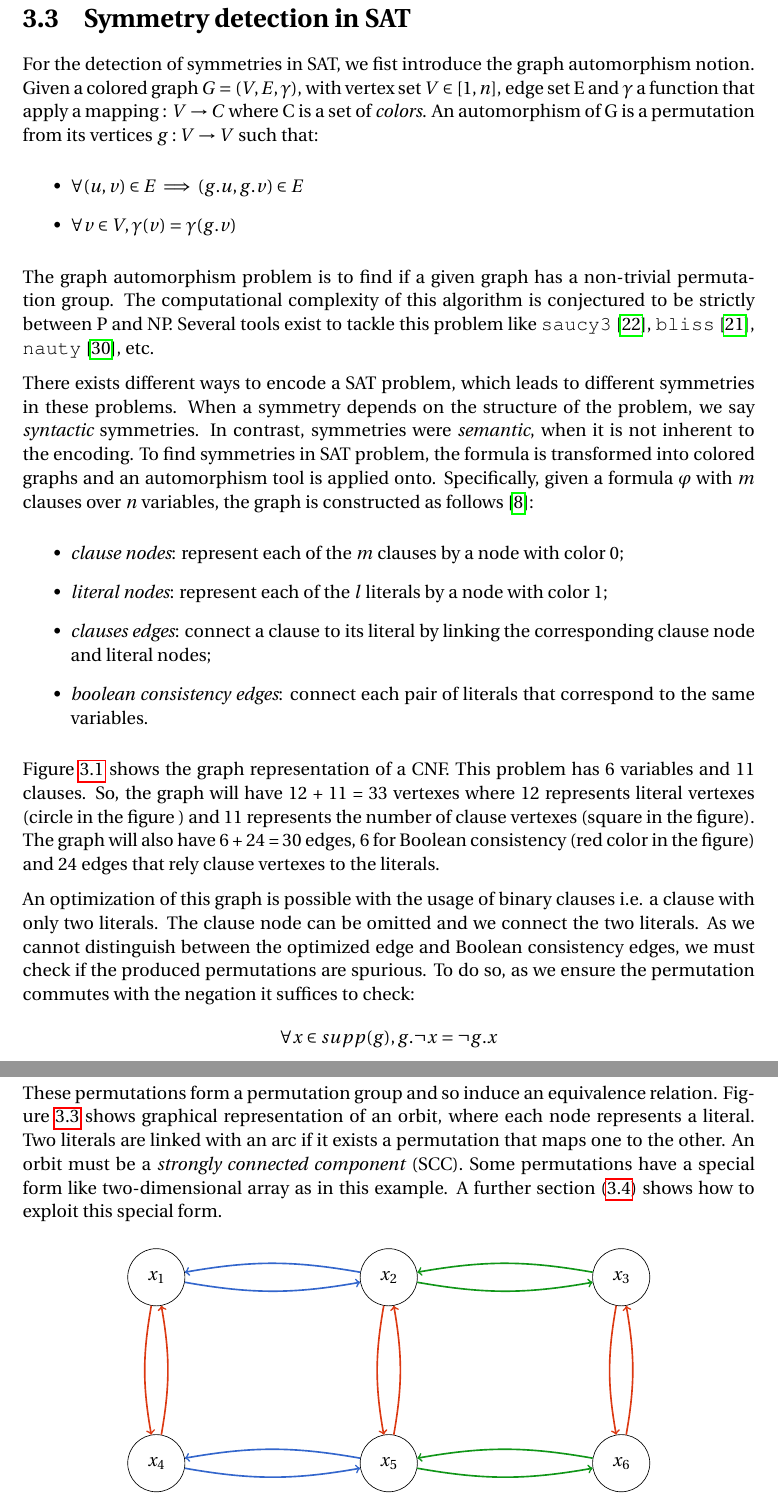
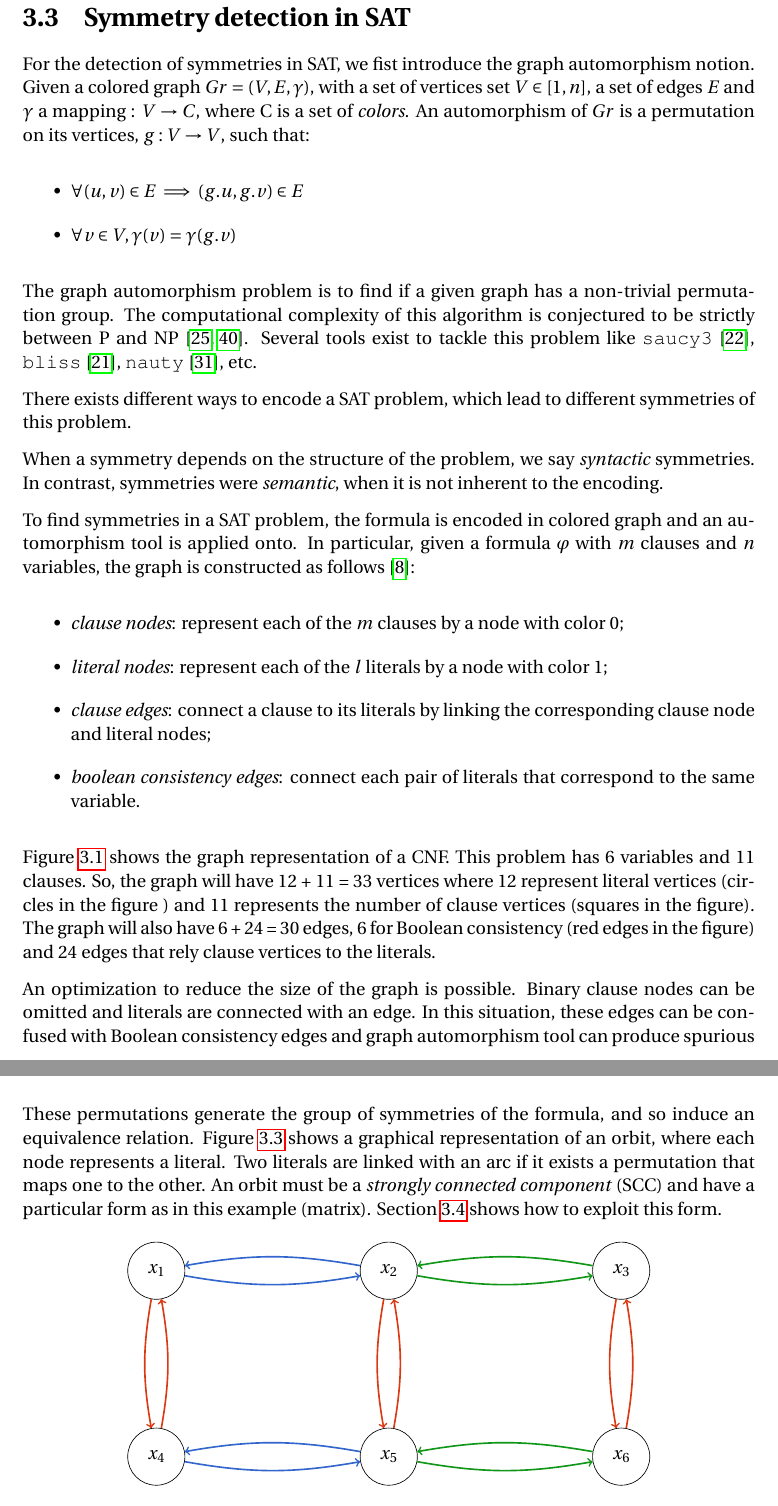
Before and after one commit to hakan-metin/thesis, a LaTeX thesis (main.tex, which reads symmetryinsat.tex): two parts of pages 26 and 28 of 70, joined at a grey line, cut so that both start at the same text. Compiled offline with pdfLaTeX.

Commit message:
Start ch3

```diff
--- a/symmetryinsat.tex
+++ b/symmetryinsat.tex
@@ -163,31 +163,32 @@ Symmetry of a formula $\varphi$ preserves the satisfaction, for every \emph{comp
 %The next section presents how to compute the set of \emph{generators} of a given formula.
 \section{Symmetry detection in SAT}
 For the detection of symmetries in SAT, we fist introduce the graph automorphism notion.
-Given a colored graph $G = (V, E, \gamma)$, with vertex set $V \in  [1, n] $, edge set E and
-$\gamma$ a function that apply a mapping : $V \rightarrow C$ where C is a set of \emph{colors}.
-An automorphism of G is a permutation from its vertices $g :V \rightarrow V$
+Given a colored graph $Gr = (V, E, \gamma)$, with a set of vertices set $V \in  [1, n] $, a set of edges $E$ and
+$\gamma$ a mapping : $V \rightarrow C$, where C is a set of \emph{colors}.
+An automorphism of $Gr$ is a permutation on its vertices, $g :V \rightarrow V$,
 such that:
 \begin{itemize}
  \item $\forall (u, v) \in E \implies (g.u, g.v) \in E$
  \item $\forall v \in V, \gamma(v) = \gamma(g.v)$
 \end{itemize}
 The graph automorphism problem is to find if a given graph has a non-trivial permutation group.
-The computational complexity of this algorithm is conjectured to be strictly between P and NP.
+The computational complexity of this algorithm is conjectured to be strictly between P and NP~\cite{kobler2012graph,toran2004hardness}.
 Several tools exist to tackle this problem like \saucy~\cite{katebi2010symmetry},
 \bliss~\cite{JunttilaKaski:ALENEX2007}, \nauty~\cite{mckay2003nauty}, etc.
 
-There exists different ways to encode a SAT problem,
-which leads to different symmetries in these problems.
+There exists different ways to encode a SAT problem, which lead to different symmetries of this problem.
+
 When a symmetry depends on the structure of the problem, we say \emph{syntactic} symmetries.
 In contrast, symmetries were \emph{semantic}, when it is not inherent to the encoding.
-To find symmetries in SAT problem, the formula is transformed into colored graphs
-and an automorphism tool is applied onto. Specifically, given a formula $\varphi$ with
-$m$ clauses over $n$ variables, the graph is constructed as follows~\cite{biere2009handbook}:
+
+To find symmetries in a SAT problem, the formula is encoded in colored graph
+and an automorphism tool is applied onto. In particular, given a formula $\varphi$ with
+$m$ clauses and $n$ variables, the graph is constructed as follows~\cite{biere2009handbook}:
 \begin{itemize}
  \item \emph{clause nodes}: represent each of the $m$ clauses by a node with color 0;
  \item \emph{literal nodes}: represent each of the $l$ literals by a node with color 1;
- \item \emph{clauses edges}: connect a clause to its literal by linking the corresponding  clause node and literal nodes;
- \item \emph{boolean consistency edges}: connect each pair of literals that correspond to the same variables.
+ \item \emph{clause edges}: connect a clause to its literals by linking the corresponding  clause node and literal nodes;
+ \item \emph{boolean consistency edges}: connect each pair of literals that correspond to the same variable.
 \end{itemize}
 
 \begin{figure}[h!]
@@ -213,9 +214,9 @@ $m$ clauses over $n$ variables, the graph is constructed as follows~\cite{biere2
 \end{figure}
 
 \Cref{fig:graph_no_opt} shows the graph representation of a CNF. This problem has 6 variables and 11
-clauses. So, the graph will have  12  + 11 = 33 vertexes where 12 represents literal vertexes (circle in the figure )
-and 11 represents the number of clause vertexes (square in the figure). The graph will also have 6 + 24 = 30 edges, 6 for Boolean consistency
-(red color in the figure) and 24 edges that rely clause vertexes to the literals.
+clauses. So, the graph will have  12  + 11 = 33 vertices where 12 represent literal vertices (circles in the figure )
+and 11 represents the number of clause vertices (squares in the figure). The graph will also have 6 + 24 = 30 edges, 6 for Boolean consistency
+(red edges in the figure) and 24 edges that rely clause vertices to the literals.
 
 % and  24 + 36 = 60
 %
@@ -232,11 +233,11 @@ and 11 represents the number of clause vertexes (square in the figure). The grap
 %
 %Produced graph contains and = 60 edges
 
-An optimization of this graph is possible with the usage of binary clauses i.e. a clause with only two literals.
-The clause node can be omitted and we connect the two literals. As we cannot distinguish between the optimized edge
-and Boolean consistency edges, we must check if the produced permutations are spurious.
-To do so, as we ensure the permutation commutes with the negation it suffices to check:
-$$\forall x \in \support(g), g.\neg x = \neg g.x$$
+An optimization to reduce the size of the graph is possible. Binary clause nodes can be omitted and literals
+are connected with an edge. In this situation, these edges can be confused with Boolean consistency edges and
+graph automorphism tool can produce spurious permutations. To ensure that the permutation is valid,
+it must commutes with the negation:
+$$\forall x \in \support_g, g.\neg x == \neg g.x$$
 
 Roughly speaking, we check if the image of the negation of $x$ is equals to the negation of the image of $x$,
 for each element $x$ in the support of the permutation.
@@ -278,13 +280,12 @@ the set of generators as output.With the previous graph, the following generator
  \end{minipage}
 \end{center}
 
-These permutations form a permutation group and so induce an equivalence relation.
-\Cref{fig:orbit} shows graphical representation of an orbit, where each node represents a literal.
+These permutations generate the group of symmetries of the formula,
+and so induce an equivalence relation.
+\Cref{fig:orbit} shows a graphical representation of an orbit, where each node represents a literal.
 Two literals are linked with an arc if it exists a permutation that maps one to the other.
-An orbit must be a \emph{strongly connected component} (SCC).
-Some permutations have a special form like two-dimensional
-array as in this example.
- A further section (\ref{sec:matrix-sbp}) shows how to exploit this special form.
+An orbit must be a \emph{strongly connected component} (SCC) and have a particular form as in this example (matrix).
+ \Cref{sec:matrix-sbp} shows how to exploit this form.
 \begin{figure}[!htbp]
  \input{fig/exemple-orbits}
  \caption{Graphical representation of an orbit}
```
Also changed, not shown: main.bib (+18 -0 lines), main.bbl, main.pdf, symmetryinsat.tex (18 more changed lines), 2 other files.
